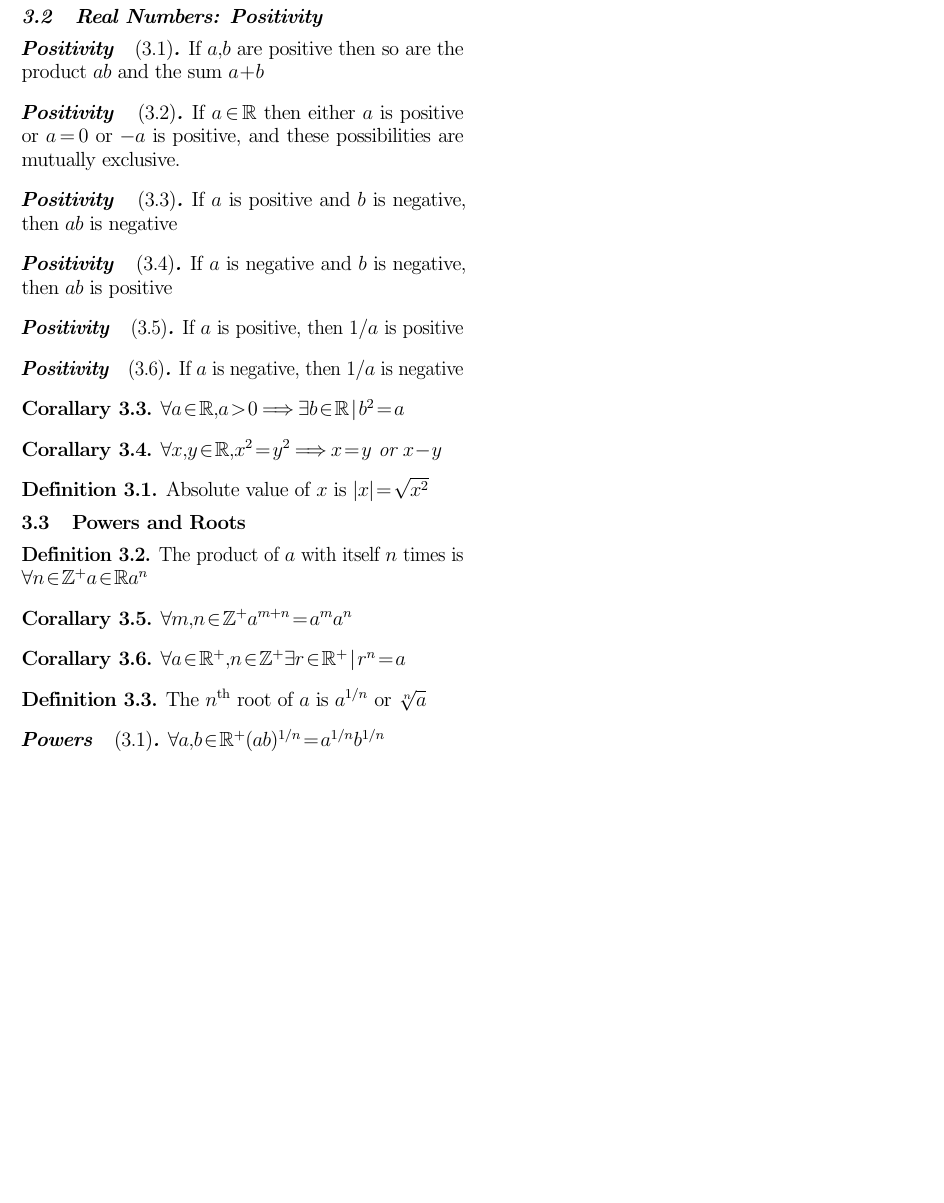
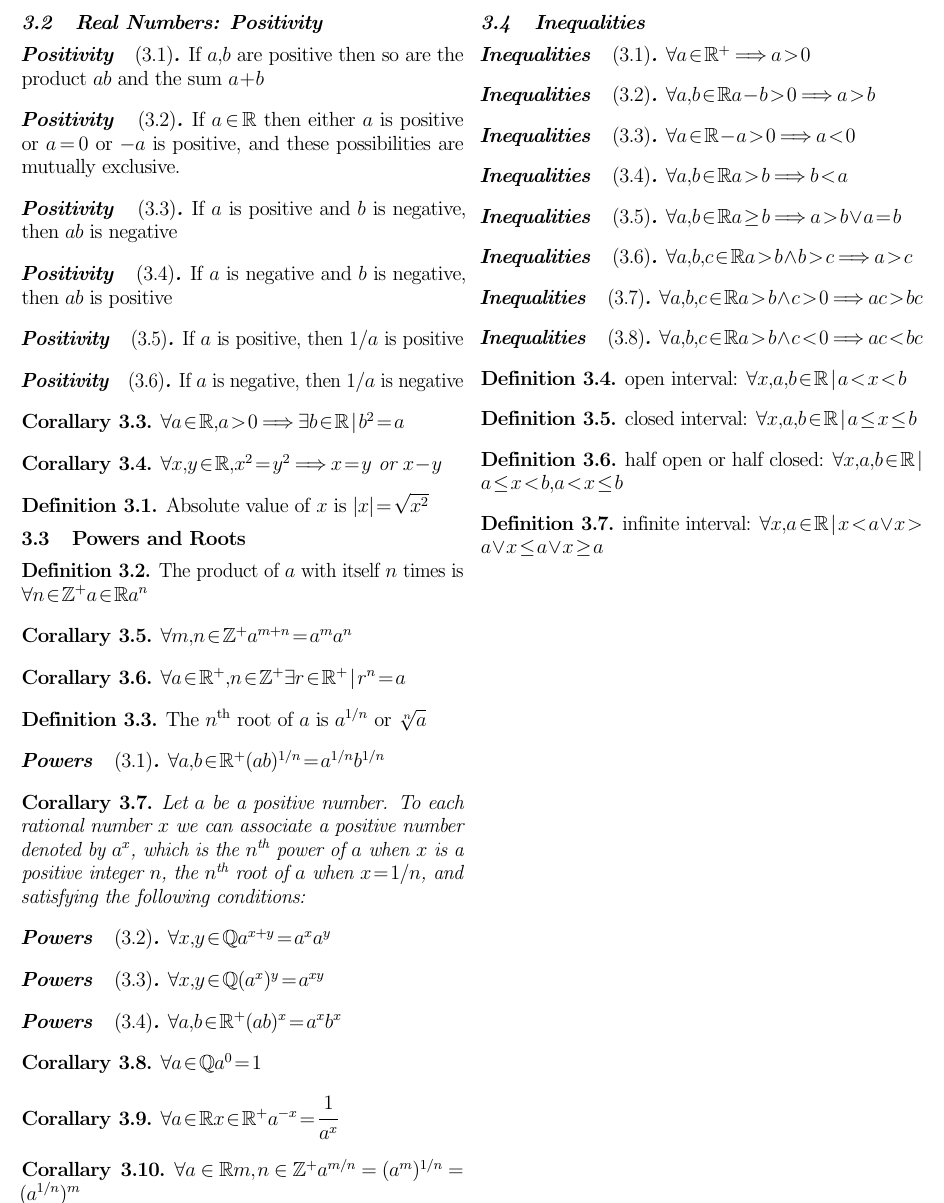
Before and after one commit to bdkoepke/basic, a LaTeX document (basic.tex, which reads chapter3.tex): part of page 3 of 3, cut so that both start at the same text, the shorter picture padded with empty space. Compiled offline with pdfLaTeX.

Commit message:
End of chapter 3.

```diff
--- a/chapter3.tex
+++ b/chapter3.tex
@@ -66,3 +66,27 @@ There is also the existence of a multiplicative inverse
 \corollary{$\forall a \in \mathbb{R}^+, n \in \mathbb{Z}^+ \exists r \in \mathbb{R}^+ \mid r^n = a$}
 \definition{The $n^{\text{th}}$ root of $a$ is $a^{1/n}$ or $\sqrt[n]{a}$}
 \powers{$\forall a, b \in \mathbb{R}^+ (ab)^{1/n} = a^{1/n}b^{1/n}$}
+\begin{corollary}
+Let $a$ be a positive number. To each rational number $x$ we can associate a positive number denoted by $a^x$, which is the $n^{\text{th}}$ power of $a$ when $x$ is a positive integer $n$, the $n^{\text{th}}$ root of $a$ when $x = 1/n$, and satisfying the following conditions:
+\powers{$\forall x, y \in \mathbb{Q} a^{x + y} = a^xa^y$}
+\powers{$\forall x, y \in \mathbb{Q} (a^x)^y = a^{xy}$}
+\powers{$\forall a, b \in \mathbb{R}^+ (ab)^x = a^xb^x$}
+\end{corollary}
+\corollary{$\forall a \in \mathbb{Q} a^0 = 1$}
+\corollary{$\forall a \in \mathbb{R} x \in \mathbb{R}^+ a^{-x} = \cfrac{1}{a^x}$}
+\corollary{$\forall a \in \mathbb{R} m, n \in \mathbb{Z}^+ a^{m/n} = (a^m)^{1/n} = (a^{1/n})^m$}
+\subsection{Inequalities}
+\theoremstyle{plain}
+\newtheorem{inequalities}{Inequalities}[section]
+\inequalities{$\forall a \in \mathbb{R}^+ \implies a > 0$}
+\inequalities{$\forall a, b \in \mathbb{R} a - b > 0 \implies a > b$}
+\inequalities{$\forall a \in \mathbb{R} -a > 0 \implies a < 0$}
+\inequalities{$\forall a, b \in \mathbb{R} a > b \implies b < a$}
+\inequalities{$\forall a, b \in \mathbb{R} a \geq b \implies a > b \lor a = b$}
+\inequalities{$\forall a, b, c \in \mathbb{R} a > b \land b > c \implies a > c$}
+\inequalities{$\forall a, b, c \in \mathbb{R} a > b \land c > 0 \implies ac > bc$}
+\inequalities{$\forall a, b, c \in \mathbb{R} a > b \land c < 0 \implies ac < bc$}
+\definition{open interval: $\forall x, a, b \in \mathbb{R} \mid a < x < b$}
+\definition{closed interval: $\forall x, a, b \in \mathbb{R} \mid a \leq x \leq b$}
+\definition{half open or half closed: $\forall x, a, b \in \mathbb{R} \mid a \leq x < b, a < x \leq b$}
+\definition{infinite interval: $\forall x, a \in \mathbb{R} \mid x < a \lor x > a \lor x \leq a \lor x \geq a$}
```
Also changed, not shown: basic.pdf.
